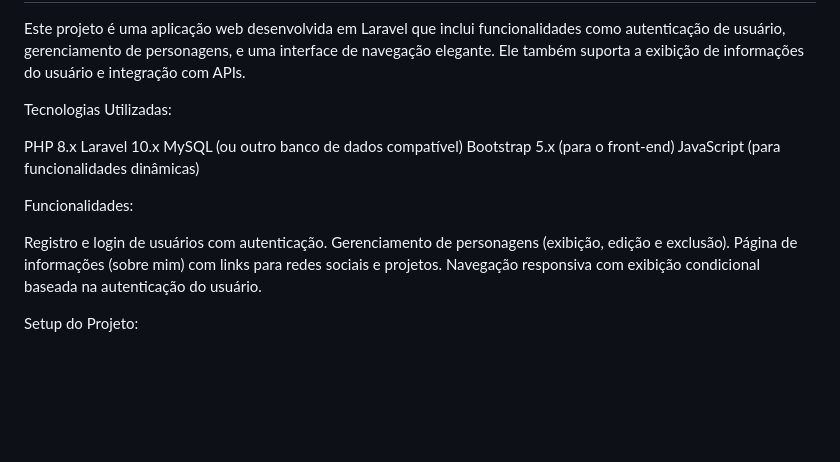
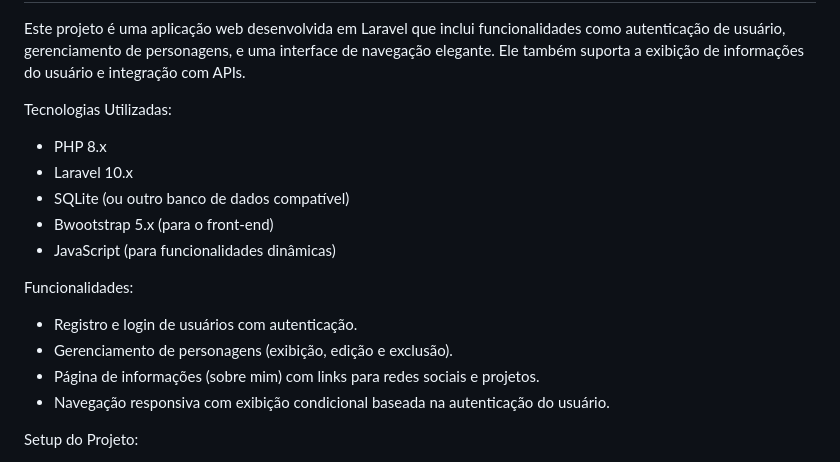
Before and after one commit to LeonardoAugusto117/CatalogoRickyAndMorty, a Markdown page: README.md, the part around the change. Drawn GitHub-style; blank space fills up the shorter version.

```diff
--- a/README.md
+++ b/README.md
@@ -8,18 +8,18 @@ Este projeto é uma aplicação web desenvolvida em Laravel que inclui funcional
 
 Tecnologias Utilizadas:
 
-PHP 8.x
-Laravel 10.x
-MySQL (ou outro banco de dados compatível)
-Bootstrap 5.x (para o front-end)
-JavaScript (para funcionalidades dinâmicas)
+* PHP 8.x
+* Laravel 10.x
+* SQLite (ou outro banco de dados compatível)
+* Bwootstrap 5.x (para o front-end)
+* JavaScript (para funcionalidades dinâmicas)
 
 Funcionalidades:
 
-Registro e login de usuários com autenticação.
-Gerenciamento de personagens (exibição, edição e exclusão).
-Página de informações (sobre mim) com links para redes sociais e projetos.
-Navegação responsiva com exibição condicional baseada na autenticação do usuário.
+* Registro e login de usuários com autenticação.
+* Gerenciamento de personagens (exibição, edição e exclusão).
+* Página de informações (sobre mim) com links para redes sociais e projetos.
+* Navegação responsiva com exibição condicional baseada na autenticação do usuário.
 
 Setup do Projeto:
 
```
